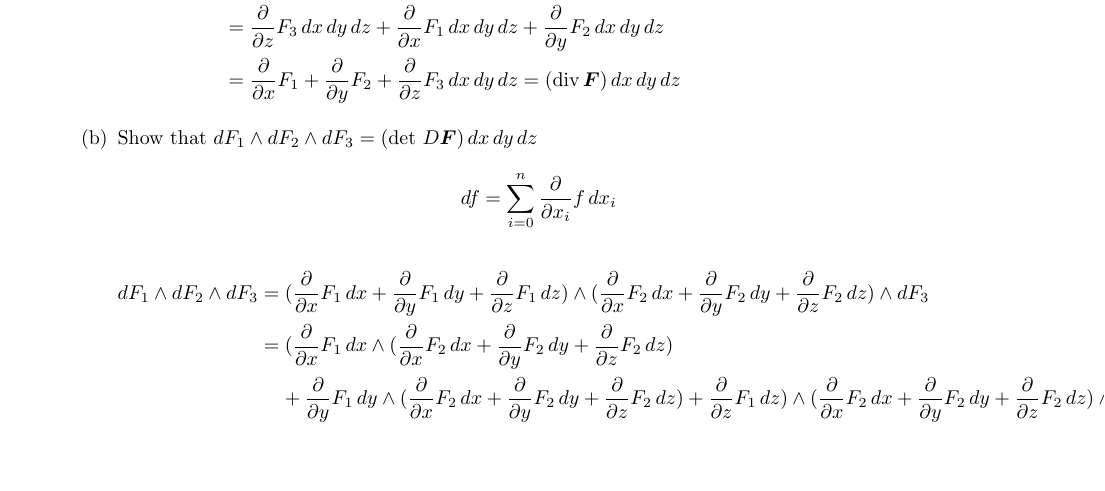
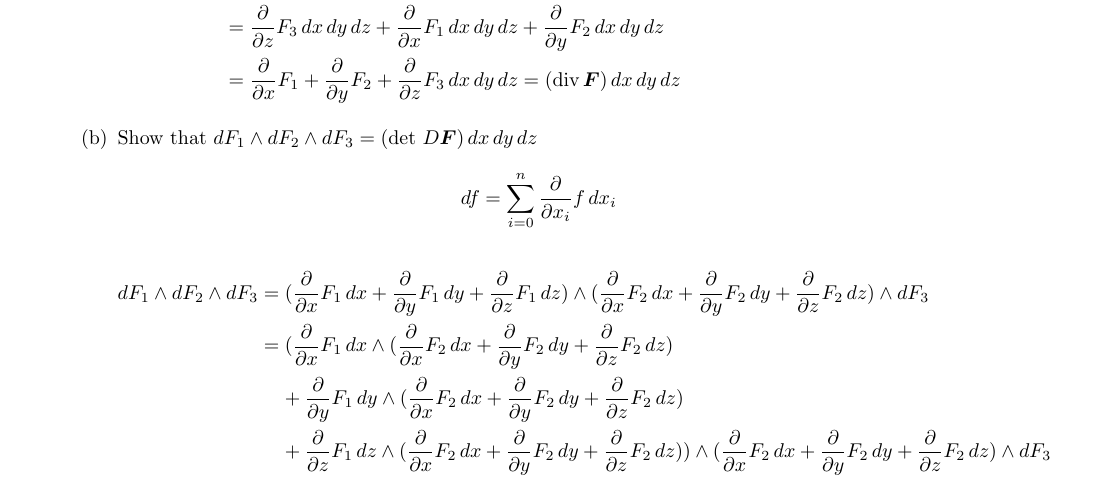
Before and after one commit to poonkeegan/school, a LaTeX document (matb42/a10.tex): part of page 1 of 10, cut so that both start at the same text, the shorter picture padded with empty space. Compiled offline with pdfLaTeX.

Commit message:
Mon Mar 26 15:29:45 EDT 2018

```diff
--- a/matb42/a10.tex
+++ b/matb42/a10.tex
@@ -55,7 +55,8 @@ Apr 3rd 2018}
             \begin{align*}
                 dF_1 \wedge dF_2 \wedge dF_3 &= (\parti{x} F_1 \, dx + \parti{y} F_1 \, dy + \parti{z} F_1 \, dz) \wedge (\parti{x} F_2 \, dx + \parti{y} F_2 \, dy + \parti{z} F_2 \, dz) \wedge dF_3 \\
                 &= (\parti{x} F_1 \, dx \wedge (\parti{x} F_2 \, dx + \parti{y} F_2 \, dy + \parti{z} F_2 \, dz) \\
-                &\; \; \; \; + \parti{y} F_1 \, dy \wedge (\parti{x} F_2 \, dx + \parti{y} F_2 \, dy + \parti{z} F_2 \, dz) + \parti{z} F_1 \, dz) \wedge (\parti{x} F_2 \, dx + \parti{y} F_2 \, dy + \parti{z} F_2 \, dz) \wedge dF_3 \\
+                &\; \; \; \; + \parti{y} F_1 \, dy \wedge (\parti{x} F_2 \, dx + \parti{y} F_2 \, dy + \parti{z} F_2 \, dz) \\
+                &\; \; \; \; + \parti{z} F_1 \, dz \wedge (\parti{x} F_2 \, dx + \parti{y} F_2 \, dy + \parti{z} F_2 \, dz) ) \wedge (\parti{x} F_2 \, dx + \parti{y} F_2 \, dy + \parti{z} F_2 \, dz) \wedge dF_3 \\
             \end{align*}
     \end{enumerate}
     \newpage
```
Also changed, not shown: matb42/a10.pdf.
